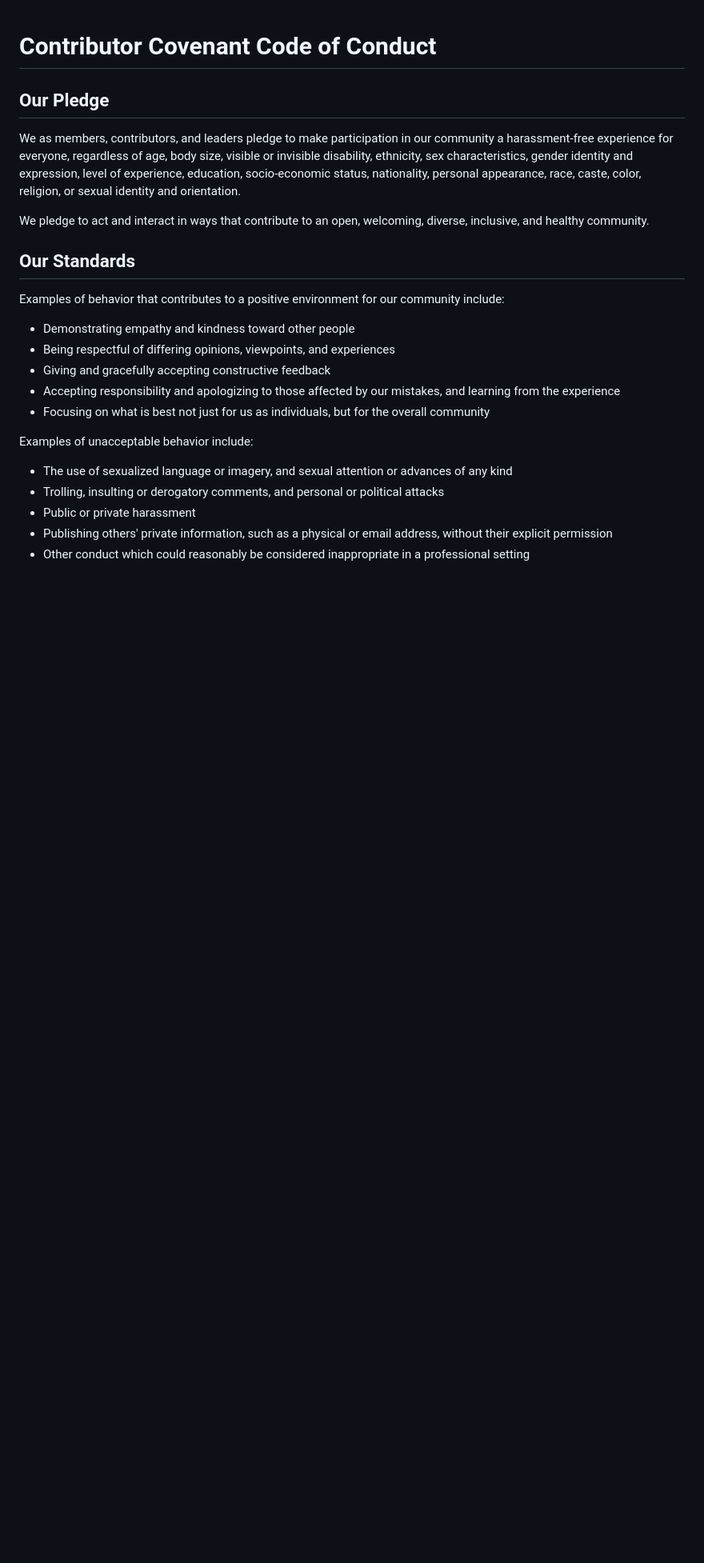
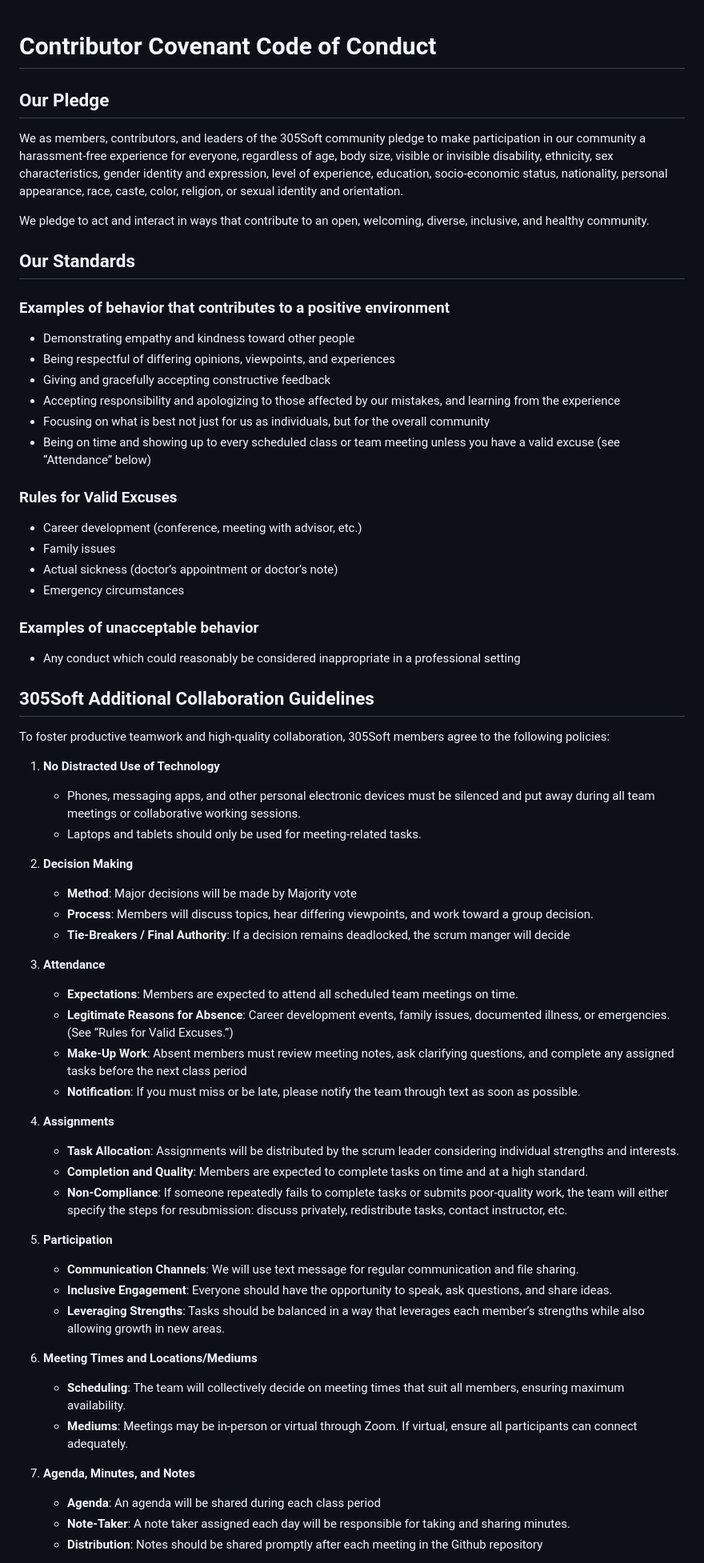
Before and after one commit to OguntadeA/CinaMatch, a Markdown page: doc/code_of_conduct.md, the part around one of its changes. Shown at 80% size. Drawn GitHub-style; blank space fills up the shorter version.

```diff
--- a/doc/code_of_conduct.md
+++ b/doc/code_of_conduct.md
@@ -1,38 +1,68 @@
-
 # Contributor Covenant Code of Conduct
 
 ## Our Pledge
 
-We as members, contributors, and leaders pledge to make participation in our
-community a harassment-free experience for everyone, regardless of age, body
-size, visible or invisible disability, ethnicity, sex characteristics, gender
-identity and expression, level of experience, education, socio-economic status,
-nationality, personal appearance, race, caste, color, religion, or sexual
-identity and orientation.
+We as members, contributors, and leaders of the 305Soft community pledge to make participation in our community a harassment-free experience for everyone, regardless of age, body size, visible or invisible disability, ethnicity, sex characteristics, gender identity and expression, level of experience, education, socio-economic status, nationality, personal appearance, race, caste, color, religion, or sexual identity and orientation.
 
-We pledge to act and interact in ways that contribute to an open, welcoming,
-diverse, inclusive, and healthy community.
+We pledge to act and interact in ways that contribute to an open, welcoming, diverse, inclusive, and healthy community.
 
 ## Our Standards
 
-Examples of behavior that contributes to a positive environment for our
-community include:
+### Examples of behavior that contributes to a positive environment
 
-* Demonstrating empathy and kindness toward other people
-* Being respectful of differing opinions, viewpoints, and experiences
-* Giving and gracefully accepting constructive feedback
-* Accepting responsibility and apologizing to those affected by our mistakes,
-  and learning from the experience
-* Focusing on what is best not just for us as individuals, but for the overall
-  community
+- Demonstrating empathy and kindness toward other people
+- Being respectful of differing opinions, viewpoints, and experiences
+- Giving and gracefully accepting constructive feedback
+- Accepting responsibility and apologizing to those affected by our mistakes, and learning from the experience
+- Focusing on what is best not just for us as individuals, but for the overall community
+- Being on time and showing up to every scheduled class or team meeting unless you have a valid excuse (see “Attendance” below)
 
-Examples of unacceptable behavior include:
+### Rules for Valid Excuses
 
-* The use of sexualized language or imagery, and sexual attention or advances of
-  any kind
-* Trolling, insulting or derogatory comments, and personal or political attacks
-* Public or private harassment
-* Publishing others' private information, such as a physical or email address,
-  without their explicit permission
-* Other conduct which could reasonably be considered inappropriate in a
-  professional setting
+- Career development (conference, meeting with advisor, etc.)
+- Family issues
+- Actual sickness (doctor’s appointment or doctor’s note)
+- Emergency circumstances
+
+### Examples of unacceptable behavior
+
+- Any conduct which could reasonably be considered inappropriate in a professional setting
+
+## 305Soft Additional Collaboration Guidelines
+
+To foster productive teamwork and high-quality collaboration, 305Soft members agree to the following policies:
+
+1. **No Distracted Use of Technology**
+   - Phones, messaging apps, and other personal electronic devices must be silenced and put away during all team meetings or collaborative working sessions.
+   - Laptops and tablets should only be used for meeting-related tasks.
+
+2. **Decision Making**
+   - **Method**: Major decisions will be made by Majority vote
+   - **Process**: Members will discuss topics, hear differing viewpoints, and work toward a group decision.
+   - **Tie-Breakers / Final Authority**: If a decision remains deadlocked, the scrum manger will decide
+
+3. **Attendance**
+   - **Expectations**: Members are expected to attend all scheduled team meetings on time.
+   - **Legitimate Reasons for Absence**: Career development events, family issues, documented illness, or emergencies. (See “Rules for Valid Excuses.”)
+   - **Make-Up Work**: Absent members must review meeting notes, ask clarifying questions, and complete any assigned tasks before the next class period
+   - **Notification**: If you must miss or be late, please notify the team through text as soon as possible.
+
+4. **Assignments**
+   - **Task Allocation**: Assignments will be distributed by the scrum leader considering individual strengths and interests.
+   - **Completion and Quality**: Members are expected to complete tasks on time and at a high standard.
+   - **Non-Compliance**: If someone repeatedly fails to complete tasks or submits poor-quality work, the team will either specify the steps for resubmission: discuss privately, redistribute tasks, contact instructor, etc.
+
+5. **Participation**
+   - **Communication Channels**: We will use text message for regular communication and file sharing.
+   - **Inclusive Engagement**: Everyone should have the opportunity to speak, ask questions, and share ideas.
+   - **Leveraging Strengths**: Tasks should be balanced in a way that leverages each member’s strengths while also allowing growth in new areas.
+
+6. **Meeting Times and Locations/Mediums**
+   - **Scheduling**: The team will collectively decide on meeting times that suit all members, ensuring maximum availability.
+   - **Mediums**: Meetings may be in-person or virtual through Zoom. If virtual, ensure all participants can connect adequately.
+
+7. **Agenda, Minutes, and Notes**
+   - **Agenda**: An agenda will be shared during each class period
+   - **Note-Taker**: A note taker assigned each day will be responsible for taking and sharing minutes.
+   - **Distribution**: Notes should be shared promptly after each meeting in the Github repository
+
```
Also changed, not shown: other parts of doc/code_of_conduct.md (+30 -73 lines).
